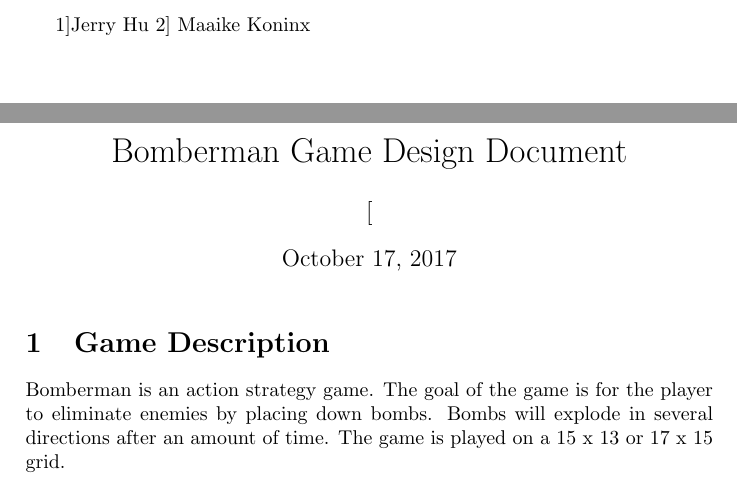
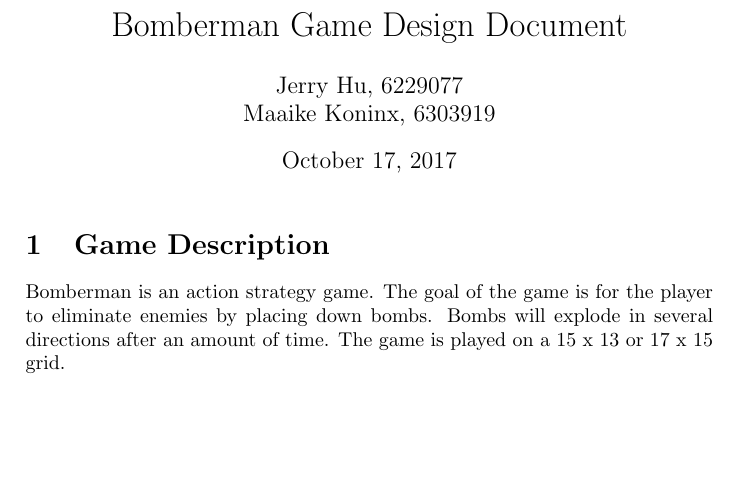
Before and after one commit to Jerryhu1/FP-Game, a LaTeX document (designdocument.tex): two parts of pages 1 and 2 of 3 before the commit and part of page 1 of 2 after it, the two joined at a grey line, cut at the place of the change, the shorter picture padded with empty space. Compiled offline with pdfLaTeX.

Commit message:
tex file aangepast

```diff
--- a/designdocument.tex
+++ b/designdocument.tex
@@ -2,8 +2,7 @@
 	\begin{document}
 
 		\title{Bomberman Game Design Document}
-		\author[1]{Jerry Hu}
-		\author[2] {Maaike Koninx}
+		\author{Jerry Hu, $6229077$ \\ Maaike Koninx, $6303919$}
 		\date{\today}
 		\maketitle
 
```
Also changed, not shown: designdocument.pdf, 1 other file.
